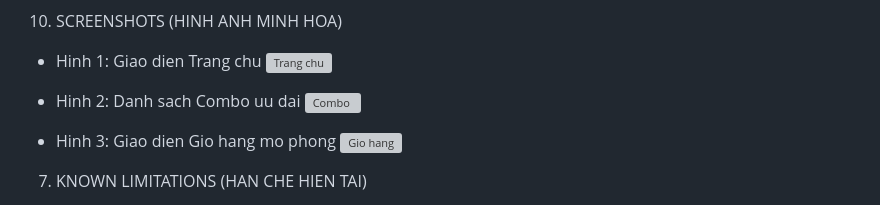
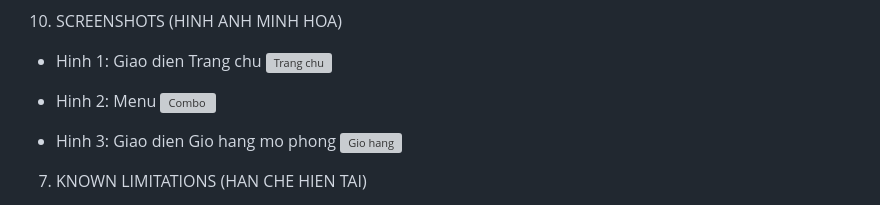
Before and after one commit to letrandongquan/mcdonalds-web-group06, a Markdown page: README.md, the part around the change. Rendered like a GitHub page; grey boxes are pictures that could not be loaded.

```diff
--- a/README.md
+++ b/README.md
@@ -56,7 +56,7 @@ Website cung cap cac tinh nang chinh sau:
 - Hinh 1: Giao dien Trang chu
   ![Trang chu](image_01.png)
 
-- Hinh 2: Danh sach Combo uu dai
+- Hinh 2: Menu
   ![Combo](image_02.png)
 
 - Hinh 3: Giao dien Gio hang mo phong
```
